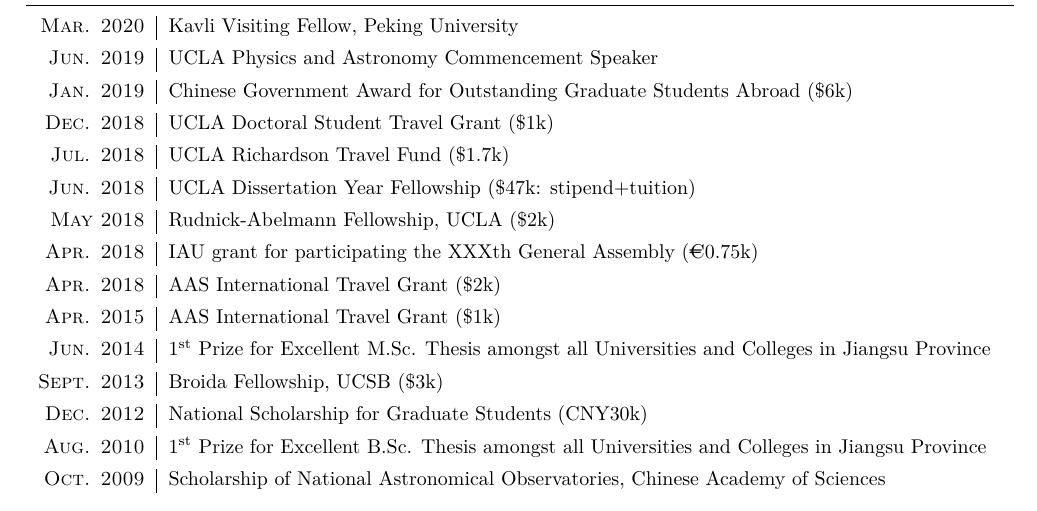
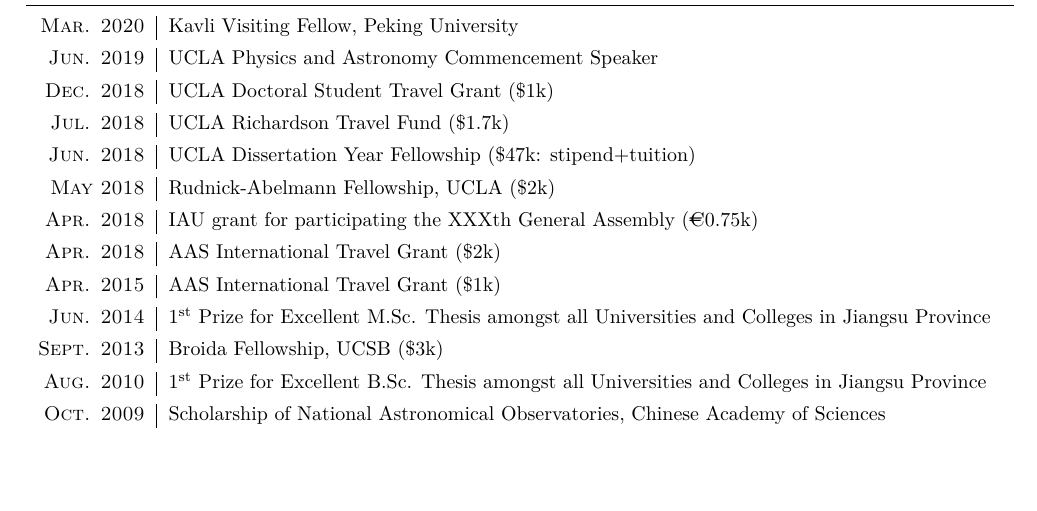
Before and after one commit to albertfxwang/xincv, a LaTeX CV (xwang_cv_10pt.tex): part of page 1 of 5, cut so that both start at the same text, the shorter picture padded with empty space. Compiled offline with XeLaTeX.

Commit message:
update on 230320

```diff
--- a/xwang_cv_10pt.tex
+++ b/xwang_cv_10pt.tex
@@ -133,8 +133,8 @@
     \multicolumn{2}{c}{} \\[\narrow]
     \textsc{Jun. 2019} & UCLA Physics and Astronomy Commencement Speaker  \\
     \multicolumn{2}{c}{} \\[\narrow]
-    \textsc{Jan. 2019} & Chinese Government Award for Outstanding Graduate Students Abroad (\$6k)   \\
-    \multicolumn{2}{c}{} \\[\narrow]
+%    \textsc{Jan. 2019} & Chinese Government Award for Outstanding Graduate Students Abroad (\$6k)   \\
+%    \multicolumn{2}{c}{} \\[\narrow]
     \textsc{Dec. 2018} & UCLA Doctoral Student Travel Grant (\$1k)   \\
     \multicolumn{2}{c}{} \\[\narrow]
     \textsc{Jul. 2018} & UCLA Richardson Travel Fund (\$1.7k)   \\
@@ -153,9 +153,9 @@
     \multicolumn{2}{c}{} \\[\narrow]
     \textsc{Sept. 2013} & Broida Fellowship, UCSB (\$3k)  \\
     \multicolumn{2}{c}{} \\[\narrow]
-    \textsc{Dec. 2012} & National Scholarship for Graduate Students (CNY30k)  \\
+%    \textsc{Dec. 2012} & National Scholarship for Graduate Students (CNY30k)  \\
 %                     & {\it The highest honorific scholarship in China conferred annually on excellent graduate students.}\\
-    \multicolumn{2}{c}{} \\[\narrow]
+%    \multicolumn{2}{c}{} \\[\narrow]
     \textsc{Aug. 2010} & 1$^{\rm st}$ Prize for Excellent B.Sc. Thesis amongst all Universities and Colleges in Jiangsu Province \\
     \multicolumn{2}{c}{} \\[\narrow]
     \textsc{Oct. 2009} & Scholarship of National Astronomical Observatories, Chinese Academy of Sciences
```
Also changed, not shown: xwang_cv_10pt.pdf.
